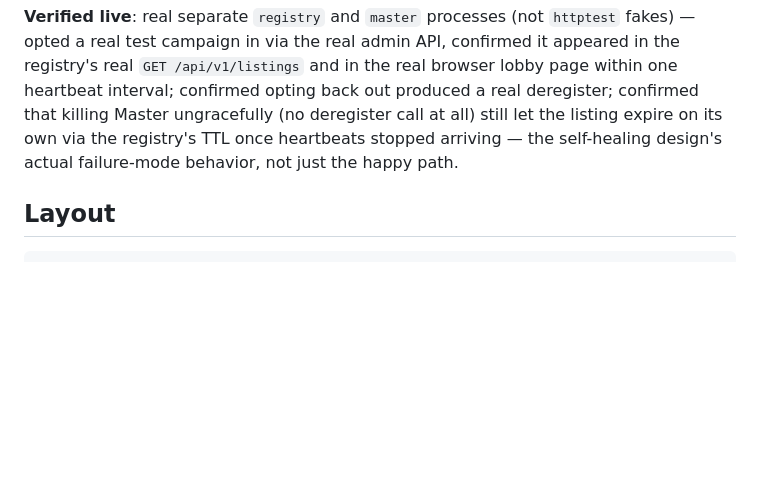
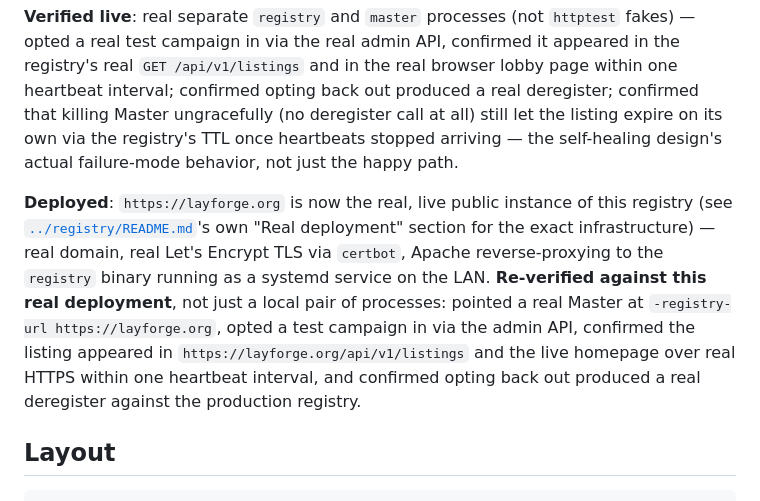
Before and after one commit to jamesplotts/layforge, a Markdown page: master/README.md, the part around the change. Drawn GitHub-style; blank space fills up the shorter version.

````diff
--- a/master/README.md
+++ b/master/README.md
@@ -1684,6 +1684,19 @@ call at all) still let the listing expire on its own via the
 registry's TTL once heartbeats stopped arriving — the self-healing
 design's actual failure-mode behavior, not just the happy path.
 
+**Deployed**: `https://layforge.org` is now the real, live public
+instance of this registry (see
+[`../registry/README.md`](../registry/README.md)'s own "Real deployment"
+section for the exact infrastructure) — real domain, real Let's
+Encrypt TLS via `certbot`, Apache reverse-proxying to the `registry`
+binary running as a systemd service on the LAN. **Re-verified against
+this real deployment**, not just a local pair of processes: pointed a
+real Master at `-registry-url https://layforge.org`, opted a test
+campaign in via the admin API, confirmed the listing appeared in
+`https://layforge.org/api/v1/listings` and the live homepage over real
+HTTPS within one heartbeat interval, and confirmed opting back out
+produced a real deregister against the production registry.
+
 ## Layout
 
 ```
````
Also changed, not shown: registry/README.md (+14 -3 lines).
